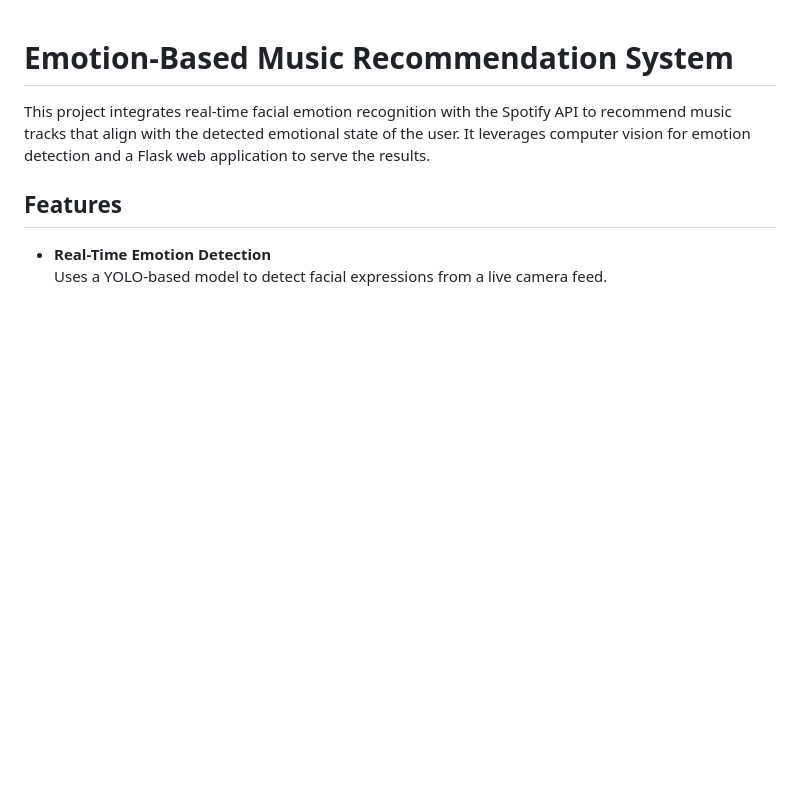
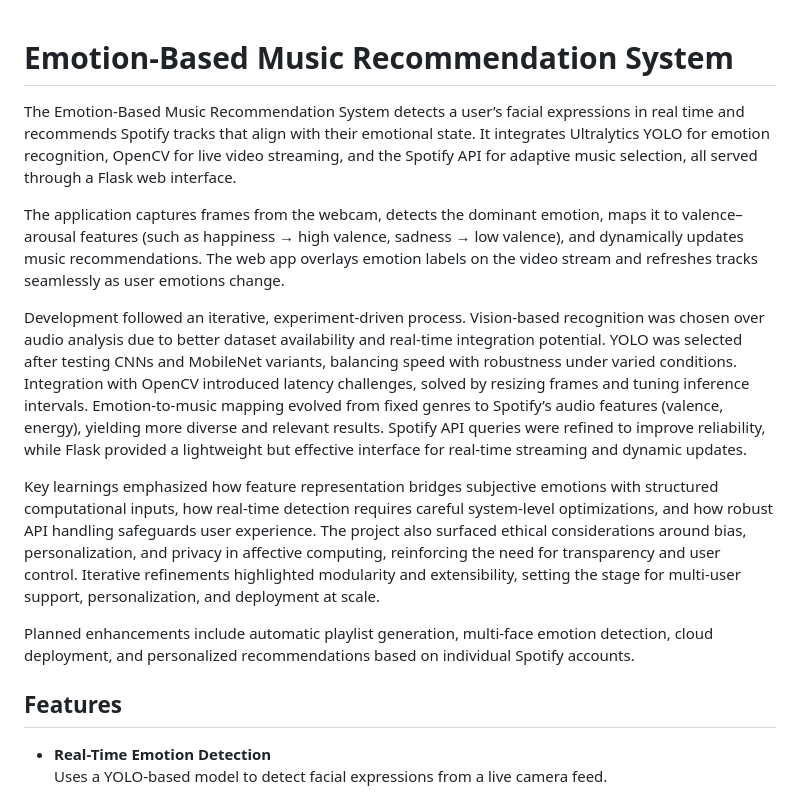
Before and after one commit to pranavprabu22/Emotion_Based_Music_Recommendation_System, a Markdown page: README.md, the part around the change. GitHub-like rendering; blank space fills up the shorter version.

```diff
--- a/README.md
+++ b/README.md
@@ -1,6 +1,14 @@
 # Emotion-Based Music Recommendation System
 
-This project integrates real-time facial emotion recognition with the Spotify API to recommend music tracks that align with the detected emotional state of the user. It leverages computer vision for emotion detection and a Flask web application to serve the results.
+The Emotion-Based Music Recommendation System detects a user’s facial expressions in real time and recommends Spotify tracks that align with their emotional state. It integrates Ultralytics YOLO for emotion recognition, OpenCV for live video streaming, and the Spotify API for adaptive music selection, all served through a Flask web interface.
+
+The application captures frames from the webcam, detects the dominant emotion, maps it to valence–arousal features (such as happiness → high valence, sadness → low valence), and dynamically updates music recommendations. The web app overlays emotion labels on the video stream and refreshes tracks seamlessly as user emotions change.
+
+Development followed an iterative, experiment-driven process. Vision-based recognition was chosen over audio analysis due to better dataset availability and real-time integration potential. YOLO was selected after testing CNNs and MobileNet variants, balancing speed with robustness under varied conditions. Integration with OpenCV introduced latency challenges, solved by resizing frames and tuning inference intervals. Emotion-to-music mapping evolved from fixed genres to Spotify’s audio features (valence, energy), yielding more diverse and relevant results. Spotify API queries were refined to improve reliability, while Flask provided a lightweight but effective interface for real-time streaming and dynamic updates.
+
+Key learnings emphasized how feature representation bridges subjective emotions with structured computational inputs, how real-time detection requires careful system-level optimizations, and how robust API handling safeguards user experience. The project also surfaced ethical considerations around bias, personalization, and privacy in affective computing, reinforcing the need for transparency and user control. Iterative refinements highlighted modularity and extensibility, setting the stage for multi-user support, personalization, and deployment at scale.
+
+Planned enhancements include automatic playlist generation, multi-face emotion detection, cloud deployment, and personalized recommendations based on individual Spotify accounts.
 
 
 ## Features
```
